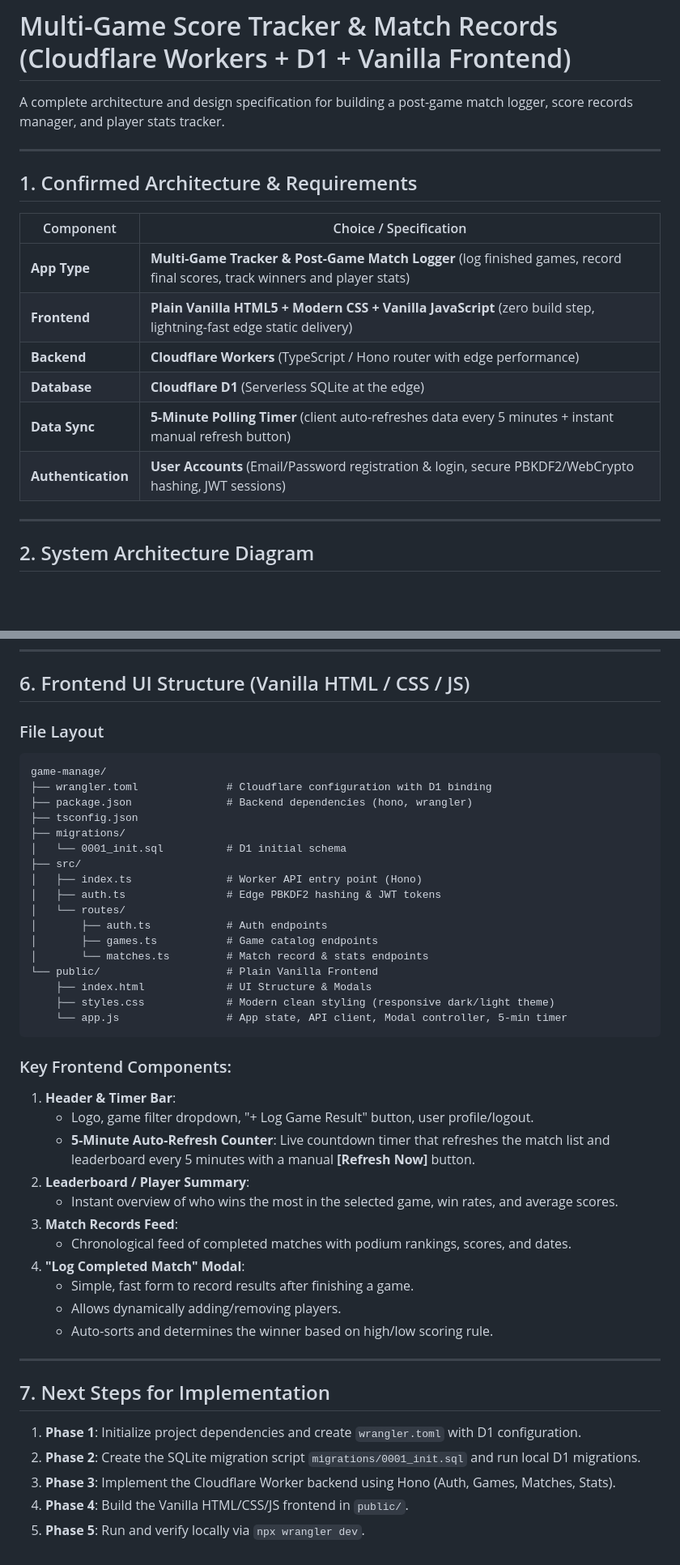
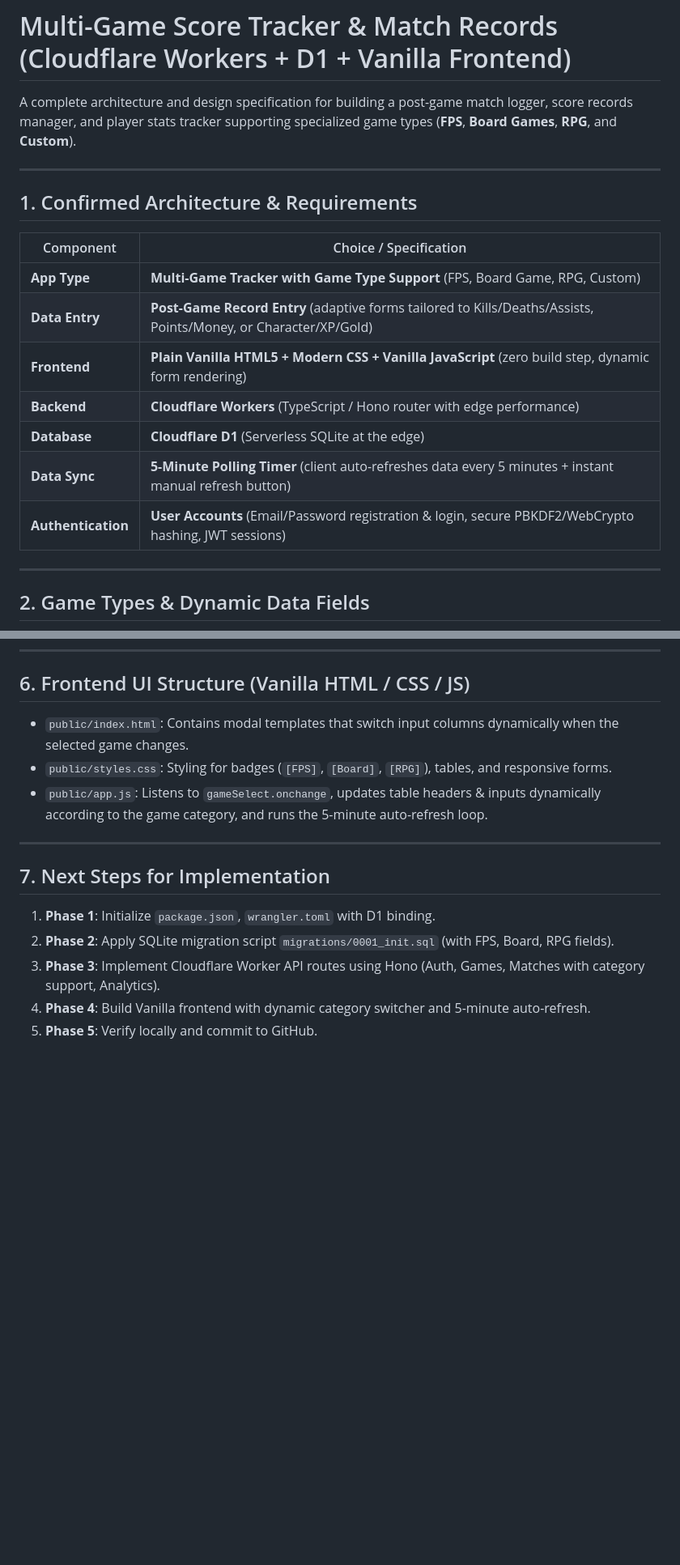
Before and after one commit to zannmansotuff/GameManage, a Markdown page: PLAN.md, 2 parts joined by grey strips. Shown at 81% size. Rendered like a GitHub page; blank space fills up the shorter version.

````diff
--- a/PLAN.md
+++ b/PLAN.md
@@ -1,6 +1,6 @@
 # Multi-Game Score Tracker & Match Records (Cloudflare Workers + D1 + Vanilla Frontend)
 
-A complete architecture and design specification for building a post-game match logger, score records manager, and player stats tracker.
+A complete architecture and design specification for building a post-game match logger, score records manager, and player stats tracker supporting specialized game types (**FPS**, **Board Games**, **RPG**, and **Custom**).
 
 ---
 
@@ -8,8 +8,9 @@ A complete architecture and design specification for building a post-game match
 
 | Component | Choice / Specification |
 |---|---|
-| **App Type** | **Multi-Game Tracker & Post-Game Match Logger** (log finished games, record final scores, track winners and player stats) |
-| **Frontend** | **Plain Vanilla HTML5 + Modern CSS + Vanilla JavaScript** (zero build step, lightning-fast edge static delivery) |
+| **App Type** | **Multi-Game Tracker with Game Type Support** (FPS, Board Game, RPG, Custom) |
+| **Data Entry** | **Post-Game Record Entry** (adaptive forms tailored to Kills/Deaths/Assists, Points/Money, or Character/XP/Gold) |
+| **Frontend** | **Plain Vanilla HTML5 + Modern CSS + Vanilla JavaScript** (zero build step, dynamic form rendering) |
 | **Backend** | **Cloudflare Workers** (TypeScript / Hono router with edge performance) |
 | **Database** | **Cloudflare D1** (Serverless SQLite at the edge) |
 | **Data Sync** | **5-Minute Polling Timer** (client auto-refreshes data every 5 minutes + instant manual refresh button) |
@@ -17,5 +18,5 @@ A complete architecture and design specification for building a post-game match
 
 ---
 
-## 2. System Architecture Diagram
+## 2. Game Types & Dynamic Data Fields
 
@@ -210,46 +268,16 @@ All private endpoints require `Authorization: Bearer <JWT_TOKEN>`.
 
 ## 6. Frontend UI Structure (Vanilla HTML / CSS / JS)
 
-### File Layout
-```text
-game-manage/
-├── wrangler.toml              # Cloudflare configuration with D1 binding
-├── package.json               # Backend dependencies (hono, wrangler)
-├── tsconfig.json
-├── migrations/
-│   └── 0001_init.sql          # D1 initial schema
-├── src/
-│   ├── index.ts               # Worker API entry point (Hono)
-│   ├── auth.ts                # Edge PBKDF2 hashing & JWT tokens
-│   └── routes/
-│       ├── auth.ts            # Auth endpoints
-│       ├── games.ts           # Game catalog endpoints
-│       └── matches.ts         # Match record & stats endpoints
-└── public/                    # Plain Vanilla Frontend
-    ├── index.html             # UI Structure & Modals
-    ├── styles.css             # Modern clean styling (responsive dark/light theme)
-    └── app.js                 # App state, API client, Modal controller, 5-min timer
-```
-
-### Key Frontend Components:
-1. **Header & Timer Bar**:
-   - Logo, game filter dropdown, "+ Log Game Result" button, user profile/logout.
-   - **5-Minute Auto-Refresh Counter**: Live countdown timer that refreshes the match list and leaderboard every 5 minutes with a manual **[Refresh Now]** button.
-2. **Leaderboard / Player Summary**:
-   - Instant overview of who wins the most in the selected game, win rates, and average scores.
-3. **Match Records Feed**:
-   - Chronological feed of completed matches with podium rankings, scores, and dates.
-4. **"Log Completed Match" Modal**:
-   - Simple, fast form to record results after finishing a game.
-   - Allows dynamically adding/removing players.
-   - Auto-sorts and determines the winner based on high/low scoring rule.
+- `public/index.html`: Contains modal templates that switch input columns dynamically when the selected game changes.
+- `public/styles.css`: Styling for badges (`[FPS]`, `[Board]`, `[RPG]`), tables, and responsive forms.
+- `public/app.js`: Listens to `gameSelect.onchange`, updates table headers & inputs dynamically according to the game category, and runs the 5-minute auto-refresh loop.
 
 ---
 
 ## 7. Next Steps for Implementation
 
-1. **Phase 1**: Initialize project dependencies and create `wrangler.toml` with D1 configuration.
-2. **Phase 2**: Create the SQLite migration script `migrations/0001_init.sql` and run local D1 migrations.
-3. **Phase 3**: Implement the Cloudflare Worker backend using Hono (Auth, Games, Matches, Stats).
-4. **Phase 4**: Build the Vanilla HTML/CSS/JS frontend in `public/`.
-5. **Phase 5**: Run and verify locally via `npx wrangler dev`.
+1. **Phase 1**: Initialize `package.json`, `wrangler.toml` with D1 binding.
+2. **Phase 2**: Apply SQLite migration script `migrations/0001_init.sql` (with FPS, Board, RPG fields).
+3. **Phase 3**: Implement Cloudflare Worker API routes using Hono (Auth, Games, Matches with category support, Analytics).
+4. **Phase 4**: Build Vanilla frontend with dynamic category switcher and 5-minute auto-refresh.
+5. **Phase 5**: Verify locally and commit to GitHub.
````
Also changed, not shown: other parts of PLAN.md (+175 -118 lines).
